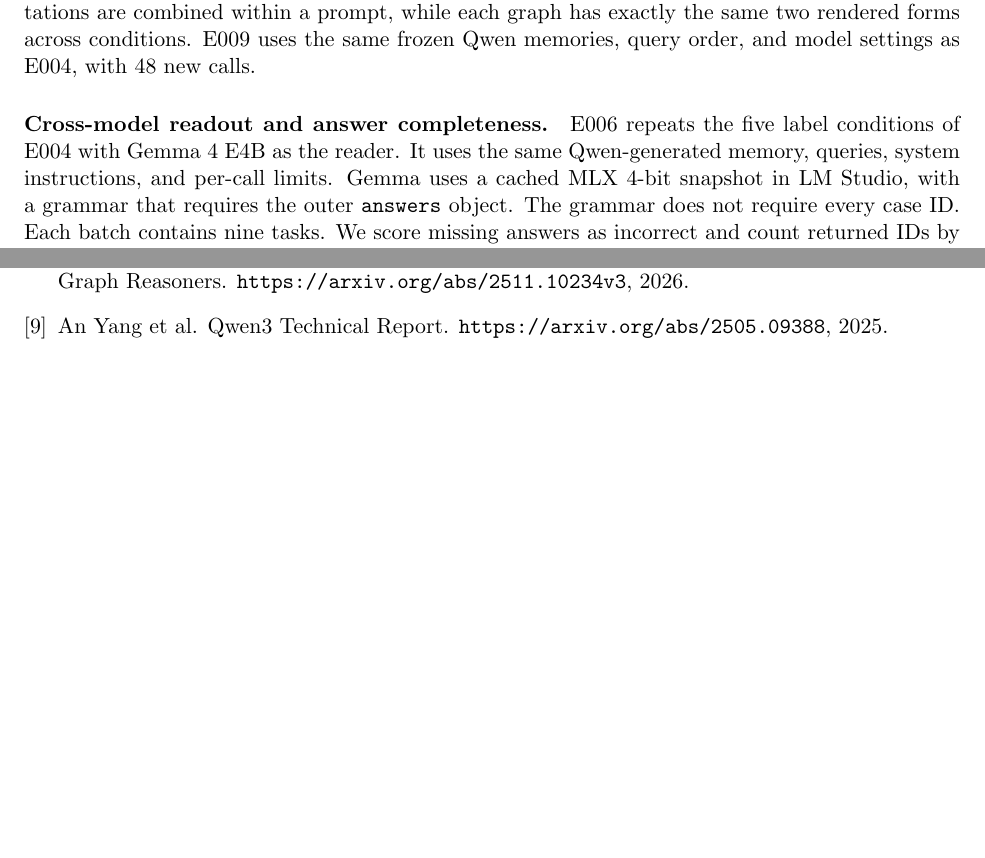
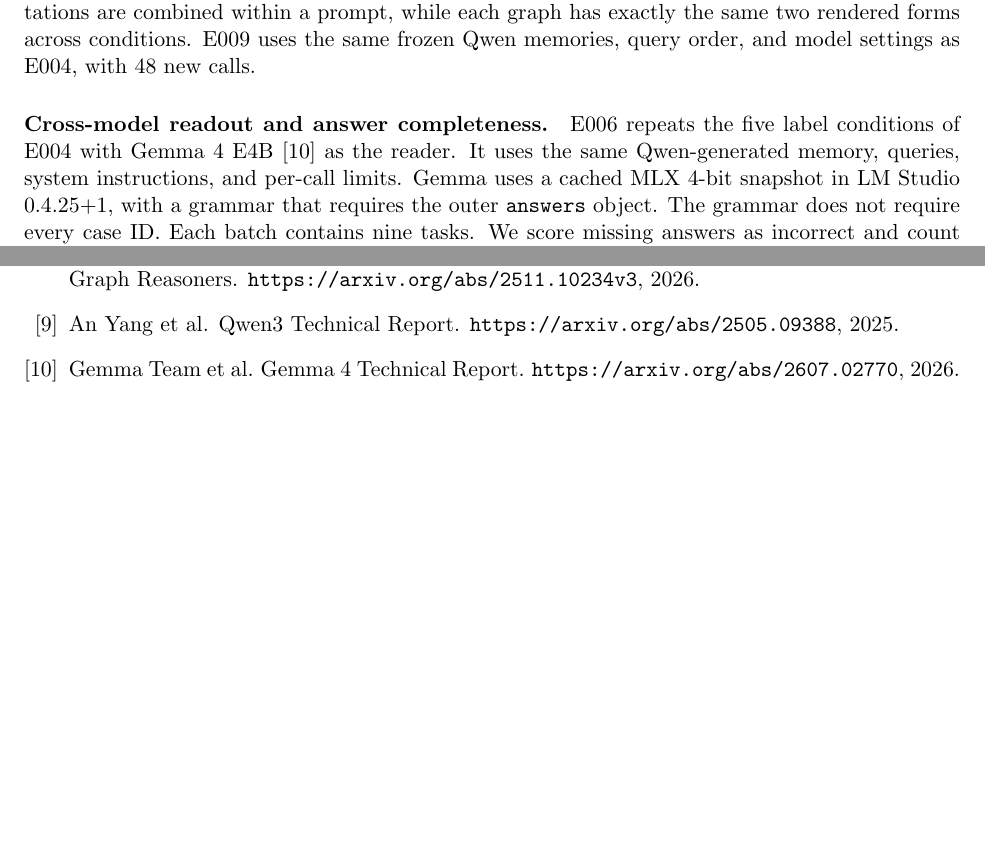
Before and after one commit to minggu151623/rare-case-agent-memory, a LaTeX paper (paper/main.tex): two parts of pages 5 and 11 of 11, joined at a grey line, cut so that both start at the same text, the shorter picture padded with empty space. Compiled offline with pdfLaTeX.

Commit message:
research(paper): cite model report and pin inference runtime

```diff
--- a/paper/main.tex
+++ b/paper/main.tex
@@ -300,10 +300,9 @@ forms across conditions. E009 uses the same frozen Qwen memories,
 query order, and model settings as E004, with 48 new calls.
 
 \paragraph{Cross-model readout and answer completeness.}
-E006 repeats the five label conditions of E004 with Gemma 4 E4B
-as the reader. It uses the same Qwen-generated memory, queries,
+E006 repeats the five label conditions of E004 with Gemma 4 E4B \cite{gemma4} as the reader. It uses the same Qwen-generated memory, queries,
 system instructions, and per-call limits. Gemma uses a cached MLX
-4-bit snapshot in LM Studio, with a grammar that requires the
+4-bit snapshot in LM Studio 0.4.25+1, with a grammar that requires the
 outer \texttt{answers} object. The grammar does not require every
 case ID. Each batch contains nine tasks. We score missing answers
 as incorrect and count returned IDs by query position. E010
```
Also changed, not shown: paper/reference-sources.md (+1 -0 lines), paper/references.bib (+10 -0 lines).
